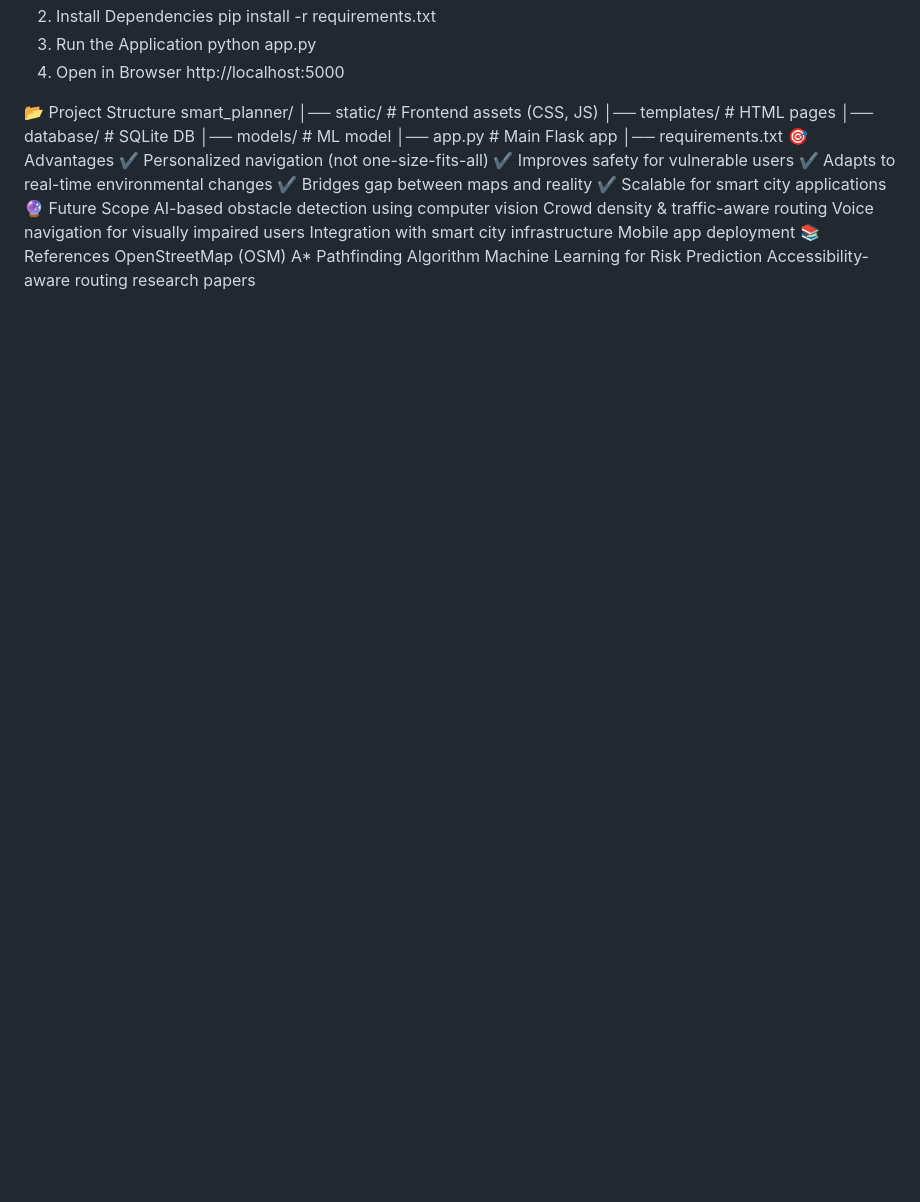
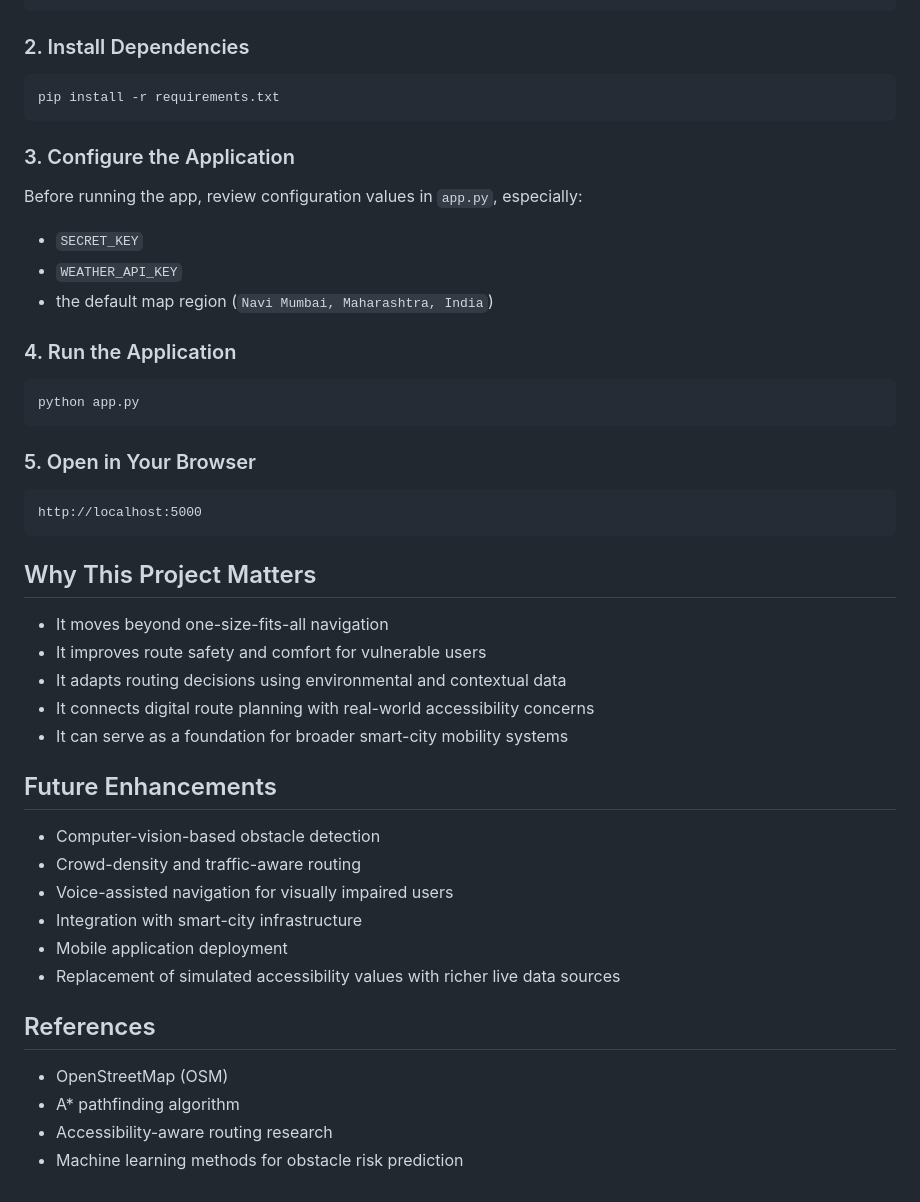
Before and after one commit to aayam-bajaj/smart_planner, a Markdown page: README.md, the part around one of its changes. GitHub-like rendering; blank space fills up the shorter version.

````diff
--- a/README.md
+++ b/README.md
@@ -86,35 +155,53 @@ Weather-affected paths
 git clone https://github.com/Mastercoder0406/smart_planner.git
 cd smart_planner
-2. Install Dependencies
+```
+
+### 2. Install Dependencies
+
+```bash
 pip install -r requirements.txt
-3. Run the Application
+```
+
+### 3. Configure the Application
+
+Before running the app, review configuration values in `app.py`, especially:
+
+- `SECRET_KEY`
+- `WEATHER_API_KEY`
+- the default map region (`Navi Mumbai, Maharashtra, India`)
+
+### 4. Run the Application
+
+```bash
 python app.py
-4. Open in Browser
+```
+
+### 5. Open in Your Browser
+
+```text
 http://localhost:5000
+```
 
+## Why This Project Matters
 
-📂 Project Structure
-smart_planner/
-│── static/            # Frontend assets (CSS, JS)
-│── templates/         # HTML pages
-│── database/          # SQLite DB
-│── models/            # ML model
-│── app.py             # Main Flask app
-│── requirements.txt
-🎯 Advantages
-✔️ Personalized navigation (not one-size-fits-all)
-✔️ Improves safety for vulnerable users
-✔️ Adapts to real-time environmental changes
-✔️ Bridges gap between maps and reality
-✔️ Scalable for smart city applications
-🔮 Future Scope
-AI-based obstacle detection using computer vision
-Crowd density & traffic-aware routing
-Voice navigation for visually impaired users
-Integration with smart city infrastructure
-Mobile app deployment
-📚 References
-OpenStreetMap (OSM)
-A* Pathfinding Algorithm
-Machine Learning for Risk Prediction
-Accessibility-aware routing research papers
+- It moves beyond one-size-fits-all navigation
+- It improves route safety and comfort for vulnerable users
+- It adapts routing decisions using environmental and contextual data
+- It connects digital route planning with real-world accessibility concerns
+- It can serve as a foundation for broader smart-city mobility systems
+
+## Future Enhancements
+
+- Computer-vision-based obstacle detection
+- Crowd-density and traffic-aware routing
+- Voice-assisted navigation for visually impaired users
+- Integration with smart-city infrastructure
+- Mobile application deployment
+- Replacement of simulated accessibility values with richer live data sources
+
+## References
+
+- OpenStreetMap (OSM)
+- A* pathfinding algorithm
+- Accessibility-aware routing research
+- Machine learning methods for obstacle risk prediction
````
Also changed, not shown: other parts of README.md (+136 -67 lines).
